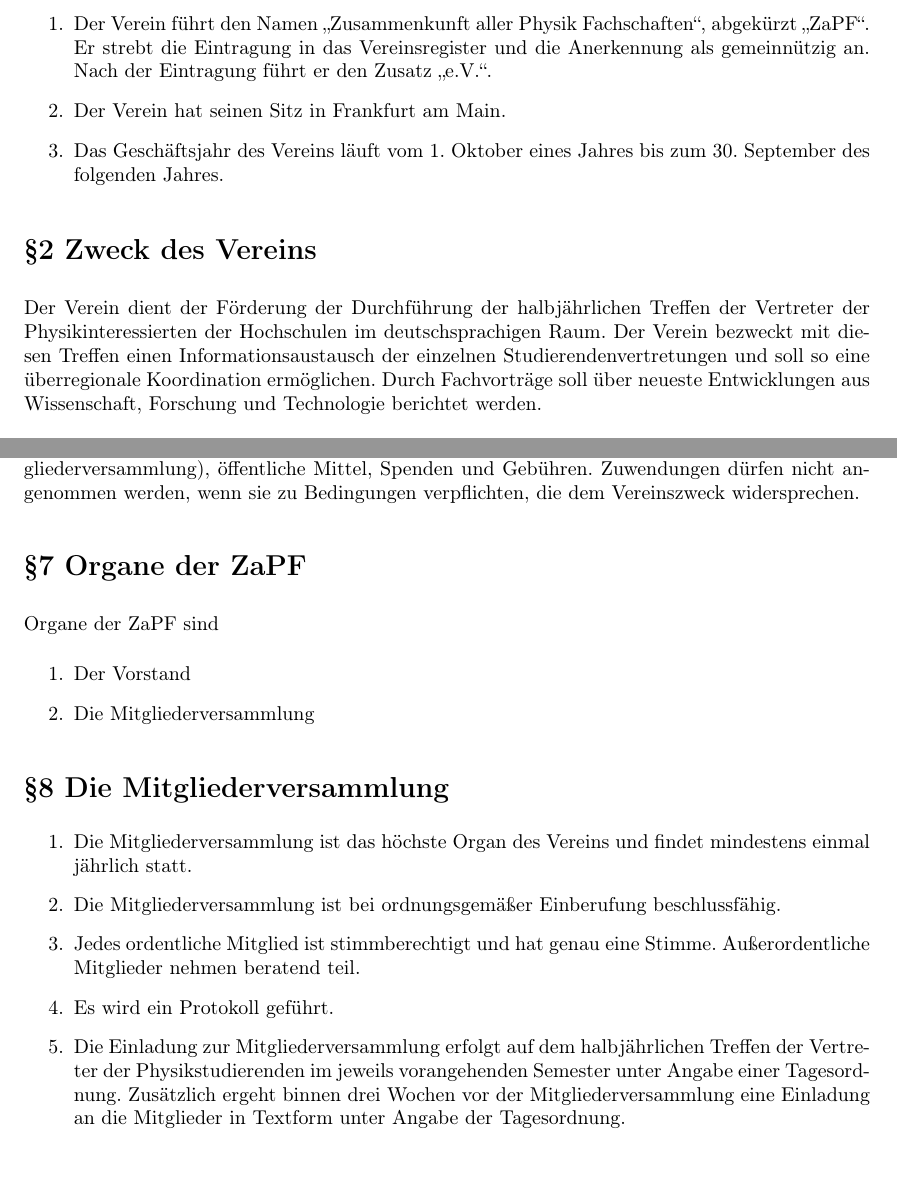
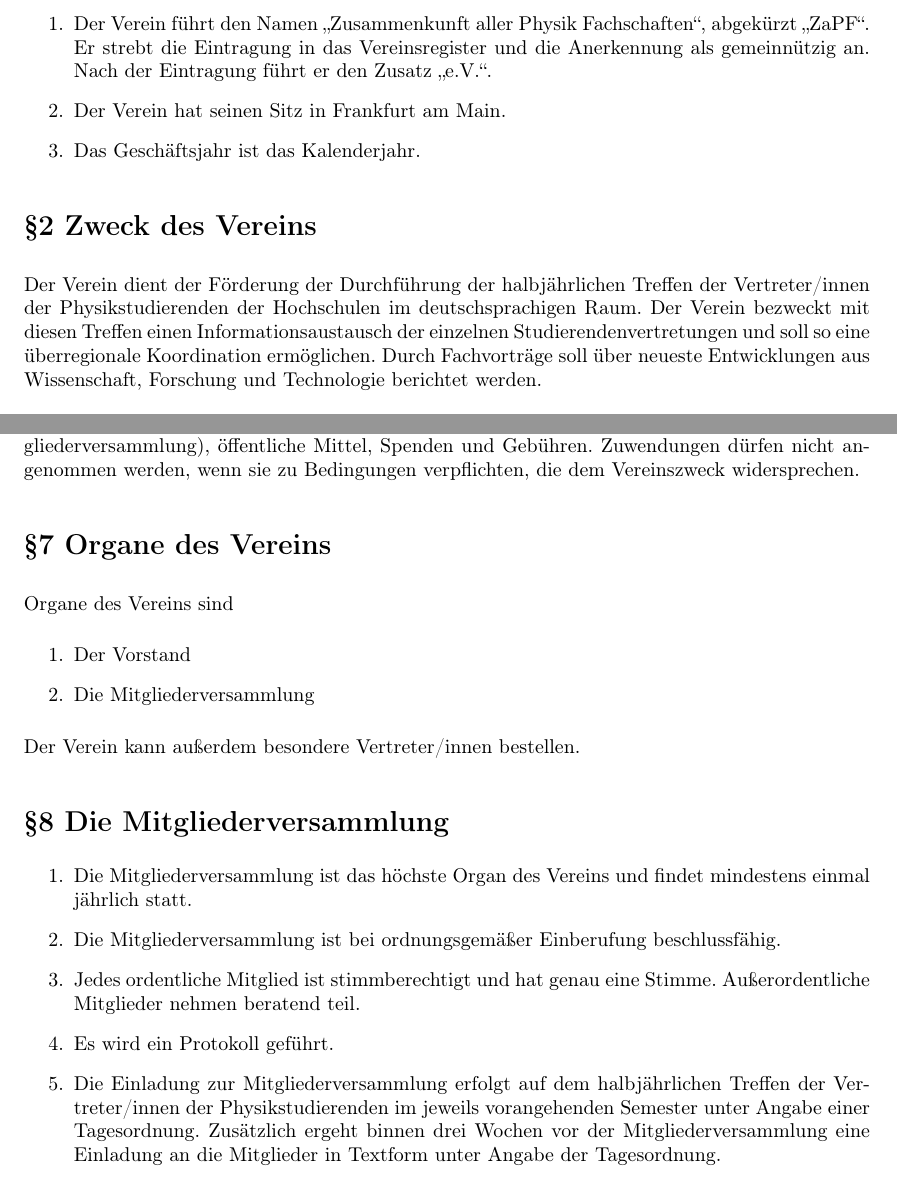
Before and after one commit to ZaPF/Satzung_des_ZaPFev, a LaTeX document (Satzung_des_ZaPFev.tex): two parts of pages 1 and 2 of 4, joined at a grey line, cut so that both start at the same text. Compiled offline with pdfLaTeX.

Commit message:
changed: Geschäftsjahr, gender...

```diff
--- a/Satzung_des_ZaPFev.tex
+++ b/Satzung_des_ZaPFev.tex
@@ -33,12 +33,12 @@
 \begin{enumerate}
 \item Der Verein führt den Namen \glqq Zusammenkunft aller Physik Fachschaften\grqq, abgekürzt \glqq ZaPF\grqq. Er strebt die Eintragung in das Vereinsregister und die Anerkennung als gemeinnützig an. Nach der Eintragung führt er den Zusatz \glqq e.V.\grqq.
 \item Der Verein hat seinen Sitz in Frankfurt am Main.
-\item Das Geschäftsjahr des Vereins läuft vom 1.~Oktober eines Jahres bis zum 30.~September des folgenden Jahres.
+\item Das Geschäftsjahr ist das Kalenderjahr.
 \end{enumerate}
 
 
 \section*{§2 Zweck des Vereins}
-Der Verein dient der Förderung der Durchführung der halbjährlichen Treffen der Vertreter der Physikinteressierten der Hochschulen im deutschsprachigen Raum.
+Der Verein dient der Förderung der Durchführung der halbjährlichen Treffen der Vertreter/innen der Physikstudierenden der Hochschulen im deutschsprachigen Raum.
 Der Verein bezweckt mit diesen Treffen einen Informationsaustausch der einzelnen Studierendenvertretungen und soll so eine überregionale Koordination ermöglichen. Durch Fachvorträge soll über neueste Entwicklungen aus Wissenschaft, Forschung und Technologie berichtet werden.
 
 
@@ -67,13 +67,13 @@
 Es wird kein Mitgliedsbeitrag für ordentliche Mitglieder erhoben. Der Verein finanziert sich durch die Mitgliedsbeiträge der außerordentlichen Mitglieder (nach Maßgabe eines Beschlusses der Mitgliederversammlung), öffentliche Mittel, Spenden und Gebühren. Zuwendungen dürfen nicht angenommen werden, wenn sie zu Bedingungen verpflichten, die dem Vereinszweck widersprechen.
 
 
-\section*{§7 Organe der ZaPF}
-Organe der ZaPF sind
+\section*{§7 Organe des Vereins}
+Organe des Vereins sind
 \begin{enumerate}
  \item Der Vorstand
  \item Die Mitgliederversammlung
 \end{enumerate}
-
+Der Verein kann außerdem besondere Vertreter/innen bestellen.
 
 \section*{§8 Die Mitgliederversammlung}
 \begin{enumerate}
@@ -81,7 +81,7 @@
  \item Die Mitgliederversammlung ist bei ordnungsgemäßer Einberufung beschlussfähig.
  \item Jedes ordentliche Mitglied ist stimmberechtigt und hat genau eine Stimme. Außerordentliche Mitglieder nehmen beratend teil.
  \item Es wird ein Protokoll geführt.
- \item Die Einladung zur Mitgliederversammlung erfolgt auf dem halbjährlichen Treffen der Vertreter der Physikstudierenden im jeweils vorangehenden Semester unter Angabe einer Tagesordnung. Zusätzlich ergeht binnen drei Wochen vor der Mitgliederversammlung eine Einladung an die Mitglieder in Textform unter Angabe der Tagesordnung.
+ \item Die Einladung zur Mitgliederversammlung erfolgt auf dem halbjährlichen Treffen der Vertreter/innen der Physikstudierenden im jeweils vorangehenden Semester unter Angabe einer Tagesordnung. Zusätzlich ergeht binnen drei Wochen vor der Mitgliederversammlung eine Einladung an die Mitglieder in Textform unter Angabe der Tagesordnung.
  \item Die Tagesordnung kann zu Beginn der Mitgliederversammlung geändert werden. Hiervon ist der Tagesordnungspunkt `Satzungsänderungen' ausgeschlossen.
  \item Der Mitgliederversammlung kommen u.a. folgende Aufgaben zu:
  \begin{itemize}
```
Also changed, not shown: Satzung_des_ZaPFev.tex (4 more changed lines).
